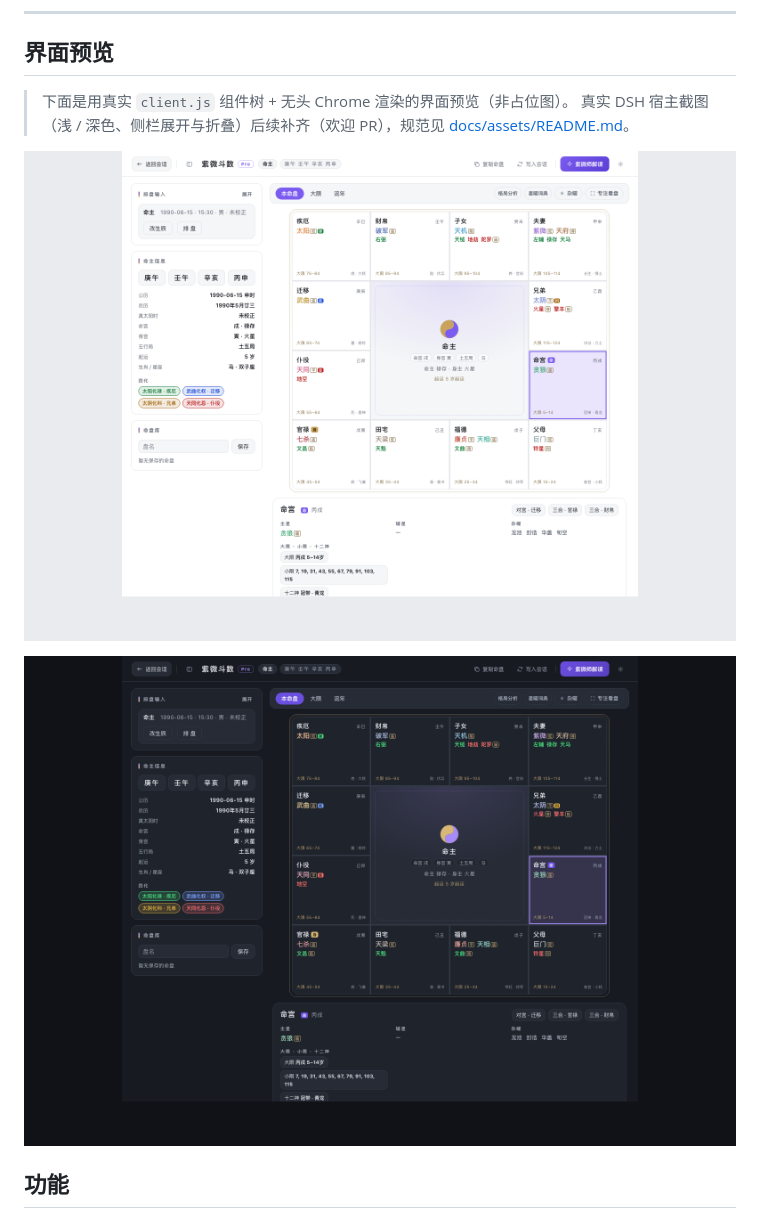
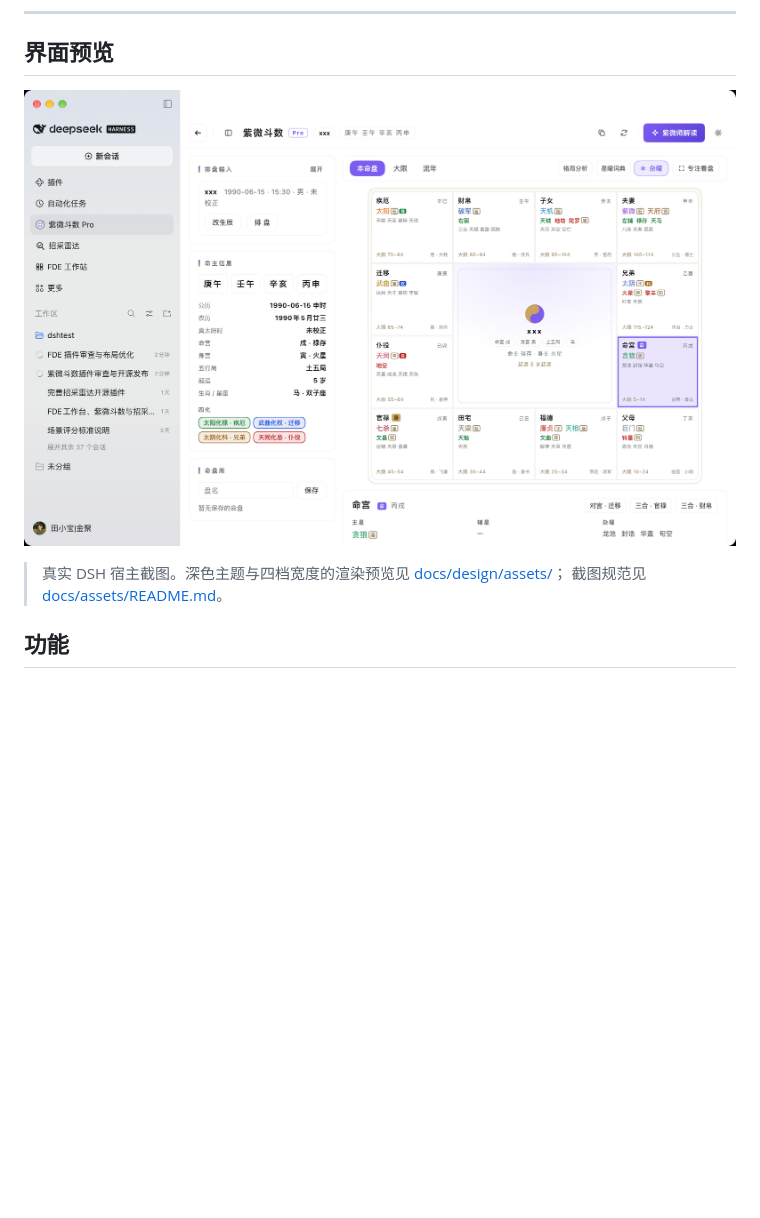
Before and after one commit to NeoJubao/dsh-ziwei, a Markdown page: README.md, the part around the change. GitHub-like rendering; pictures changed too: docs/assets/screenshot-light.png (added); blank space fills up the shorter version.

```diff
--- a/README.md
+++ b/README.md
@@ -24,13 +24,10 @@ official DeepSeek product.
 
 ## 界面预览
 
-> 下面是用真实 `client.js` 组件树 + 无头 Chrome 渲染的界面预览（非占位图）。
-> 真实 DSH 宿主截图（浅 / 深色、侧栏展开与折叠）后续补齐（欢迎 PR），规范见
-> [docs/assets/README.md](docs/assets/README.md)。
+![紫微斗数 Pro 在 DSH 宿主中的本命盘工作台（macOS 浅色主题）](docs/assets/screenshot-light.png)
 
-![浅色主题 · 中宽工作台](docs/design/assets/v3-ui-mid-1160.png)
-
-![深色主题 · 中宽工作台](docs/design/assets/v3-ui-dark-1160.png)
+> 真实 DSH 宿主截图。深色主题与四档宽度的渲染预览见 [docs/design/assets/](docs/design/assets/)；
+> 截图规范见 [docs/assets/README.md](docs/assets/README.md)。
 
 ## 功能
 
```
Also changed, not shown: docs/PUBLISHING.md (+2 -0 lines), docs/assets/README.md (+6 -0 lines).
